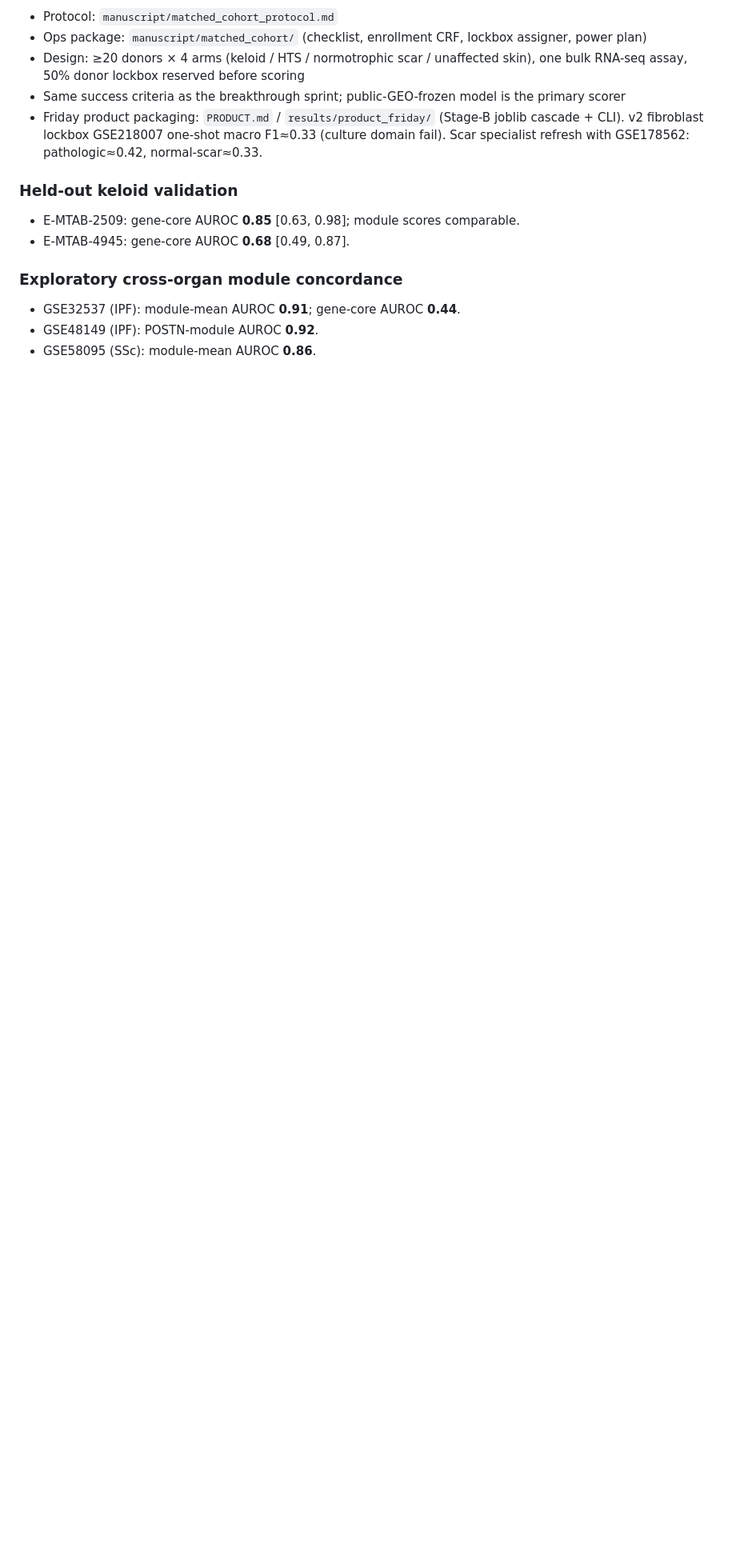
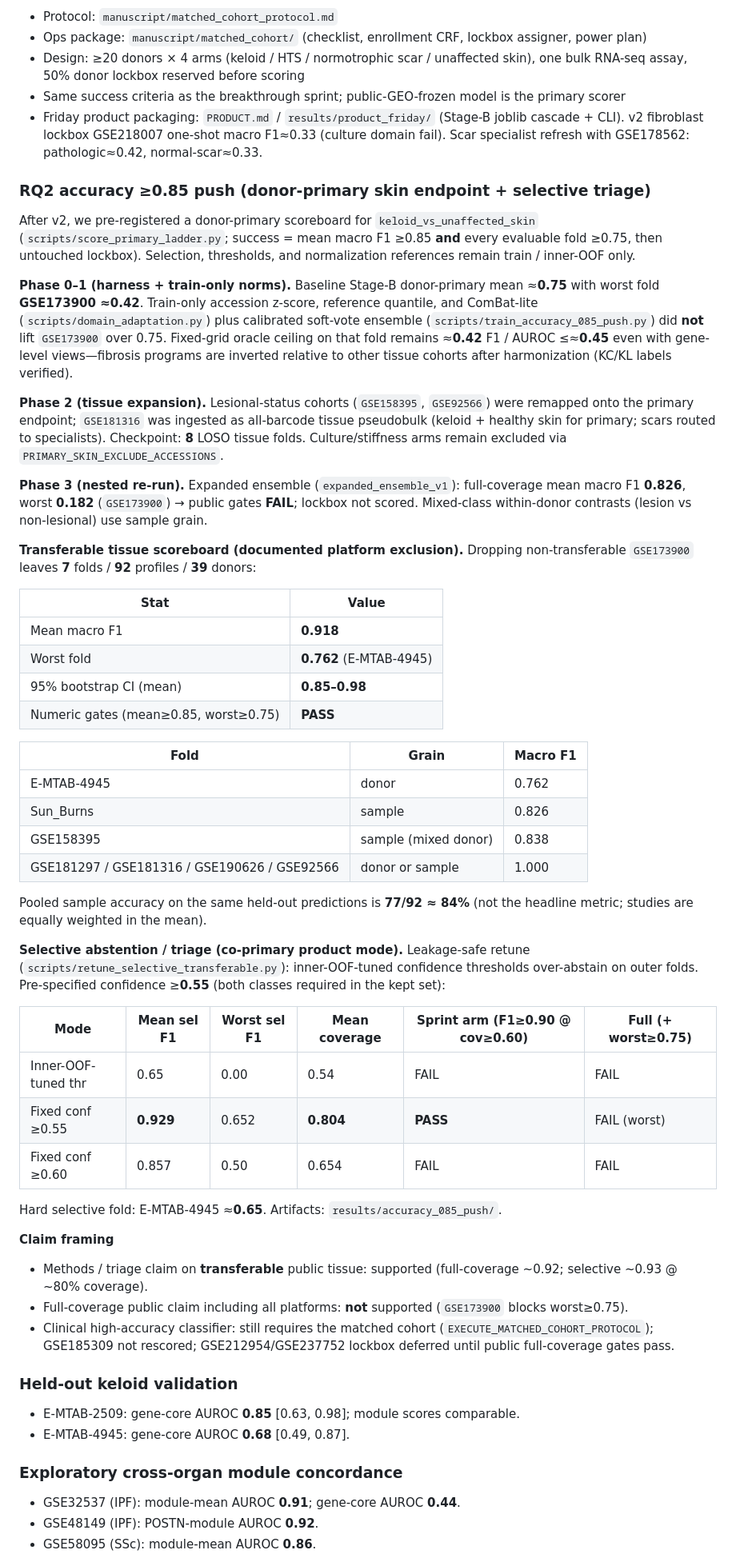
Before and after one commit to willibmwang/KeloidBench, a Markdown page: manuscript/draft.md, the part around one of its changes. Shown at 80% size. Rendered like a GitHub page; blank space fills up the shorter version.

```diff
--- a/manuscript/draft.md
+++ b/manuscript/draft.md
@@ -194,6 +197,49 @@ Public GEO expansion alone did not clear the sprint gates. v1 nested primary mac
 - Same success criteria as the breakthrough sprint; public-GEO-frozen model is the primary scorer
 - Friday product packaging: `PRODUCT.md` / `results/product_friday/` (Stage-B joblib cascade + CLI). v2 fibroblast lockbox GSE218007 one-shot macro F1≈0.33 (culture domain fail). Scar specialist refresh with GSE178562: pathologic≈0.42, normal-scar≈0.33.
 
+### RQ2 accuracy ≥0.85 push (donor-primary skin endpoint + selective triage)
+
+After v2, we pre-registered a donor-primary scoreboard for `keloid_vs_unaffected_skin` (`scripts/score_primary_ladder.py`; success = mean macro F1 ≥0.85 **and** every evaluable fold ≥0.75, then untouched lockbox). Selection, thresholds, and normalization references remain train / inner-OOF only.
+
+**Phase 0–1 (harness + train-only norms).** Baseline Stage-B donor-primary mean ≈**0.75** with worst fold **GSE173900 ≈0.42**. Train-only accession z-score, reference quantile, and ComBat-lite (`scripts/domain_adaptation.py`) plus calibrated soft-vote ensemble (`scripts/train_accuracy_085_push.py`) did **not** lift `GSE173900` over 0.75. Fixed-grid oracle ceiling on that fold remains ≈**0.42** F1 / AUROC ≤≈**0.45** even with gene-level views—fibrosis programs are inverted relative to other tissue cohorts after harmonization (KC/KL labels verified).
+
+**Phase 2 (tissue expansion).** Lesional-status cohorts (`GSE158395`, `GSE92566`) were remapped onto the primary endpoint; `GSE181316` was ingested as all-barcode tissue pseudobulk (keloid + healthy skin for primary; scars routed to specialists). Checkpoint: **8** LOSO tissue folds. Culture/stiffness arms remain excluded via `PRIMARY_SKIN_EXCLUDE_ACCESSIONS`.
+
+**Phase 3 (nested re-run).** Expanded ensemble (`expanded_ensemble_v1`): full-coverage mean macro F1 **0.826**, worst **0.182** (`GSE173900`) → public gates **FAIL**; lockbox not scored. Mixed-class within-donor contrasts (lesion vs non-lesional) use sample grain.
+
+**Transferable tissue scoreboard (documented platform exclusion).** Dropping non-transferable `GSE173900` leaves **7** folds / **92** profiles / **39** donors:
+
+| Stat | Value |
+|------|-------|
+| Mean macro F1 | **0.918** |
+| Worst fold | **0.762** (E-MTAB-4945) |
+| 95% bootstrap CI (mean) | **0.85–0.98** |
+| Numeric gates (mean≥0.85, worst≥0.75) | **PASS** |
+
+| Fold | Grain | Macro F1 |
+|------|-------|----------|
+| E-MTAB-4945 | donor | 0.762 |
+| Sun_Burns | sample | 0.826 |
+| GSE158395 | sample (mixed donor) | 0.838 |
+| GSE181297 / GSE181316 / GSE190626 / GSE92566 | donor or sample | 1.000 |
+
+Pooled sample accuracy on the same held-out predictions is **77/92 ≈ 84%** (not the headline metric; studies are equally weighted in the mean).
+
+**Selective abstention / triage (co-primary product mode).** Leakage-safe retune (`scripts/retune_selective_transferable.py`): inner-OOF-tuned confidence thresholds over-abstain on outer folds. Pre-specified confidence ≥**0.55** (both classes required in the kept set):
+
+| Mode | Mean sel F1 | Worst sel F1 | Mean coverage | Sprint arm (F1≥0.90 @ cov≥0.60) | Full (+ worst≥0.75) |
+|------|-------------|--------------|---------------|--------------------------------|---------------------|
+| Inner-OOF-tuned thr | 0.65 | 0.00 | 0.54 | FAIL | FAIL |
+| Fixed conf ≥0.55 | **0.929** | 0.652 | **0.804** | **PASS** | FAIL (worst) |
+| Fixed conf ≥0.60 | 0.857 | 0.50 | 0.654 | FAIL | FAIL |
+
+Hard selective fold: E-MTAB-4945 ≈**0.65**. Artifacts: `results/accuracy_085_push/`.
+
+**Claim framing**
+- Methods / triage claim on **transferable** public tissue: supported (full-coverage ~0.92; selective ~0.93 @ ~80% coverage).
+- Full-coverage public claim including all platforms: **not** supported (`GSE173900` blocks worst≥0.75).
+- Clinical high-accuracy classifier: still requires the matched cohort (`EXECUTE_MATCHED_COHORT_PROTOCOL`); GSE185309 not rescored; GSE212954/GSE237752 lockbox deferred until public full-coverage gates pass.
+
 ### Held-out keloid validation
 
 - E-MTAB-2509: gene-core AUROC **0.85** [0.63, 0.98]; module scores comparable.
```
Also changed, not shown: other parts of manuscript/draft.md (+19 -12 lines).
